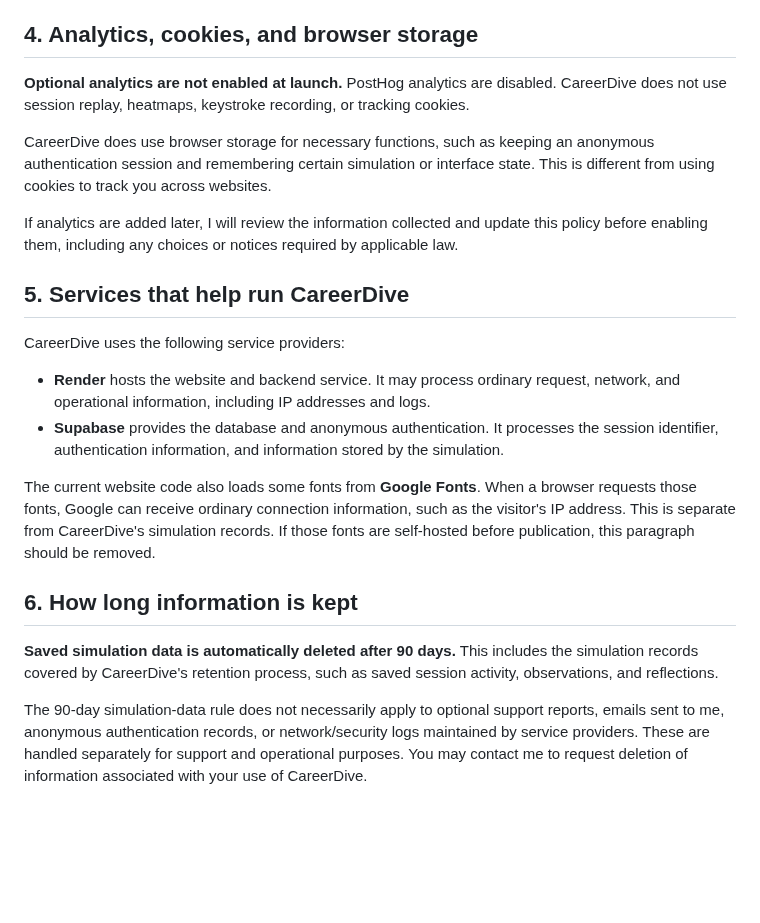
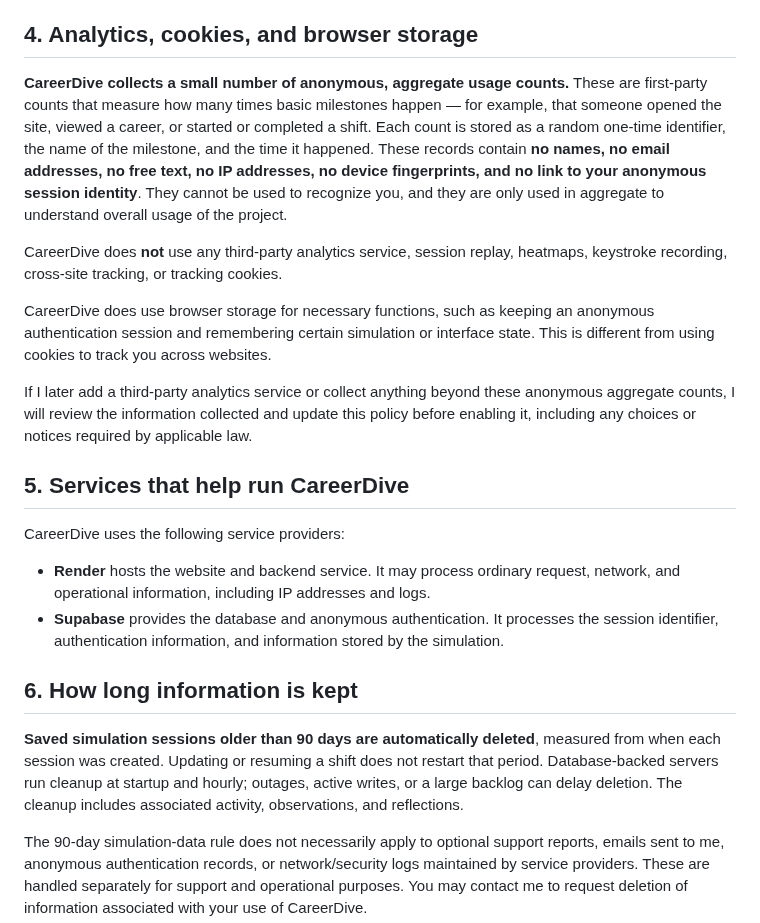
Before and after one commit to zaidkan/CareerDive, a Markdown page: docs/planning/PRIVACY-POLICY.md, the part around one of its changes. Drawn GitHub-style; blank space fills up the shorter version.

```diff
--- a/docs/planning/PRIVACY-POLICY.md
+++ b/docs/planning/PRIVACY-POLICY.md
@@ -40,11 +40,13 @@ CareerDive does **not** sell personal information, build advertising profiles, r
 
 ## 4. Analytics, cookies, and browser storage
 
-**Optional analytics are not enabled at launch.** PostHog analytics are disabled. CareerDive does not use session replay, heatmaps, keystroke recording, or tracking cookies.
+**CareerDive collects a small number of anonymous, aggregate usage counts.** These are first-party counts that measure how many times basic milestones happen — for example, that someone opened the site, viewed a career, or started or completed a shift. Each count is stored as a random one-time identifier, the name of the milestone, and the time it happened. These records contain **no names, no email addresses, no free text, no IP addresses, no device fingerprints, and no link to your anonymous session identity**. They cannot be used to recognize you, and they are only used in aggregate to understand overall usage of the project.
+
+CareerDive does **not** use any third-party analytics service, session replay, heatmaps, keystroke recording, cross-site tracking, or tracking cookies.
 
 CareerDive does use browser storage for necessary functions, such as keeping an anonymous authentication session and remembering certain simulation or interface state. This is different from using cookies to track you across websites.
 
-If analytics are added later, I will review the information collected and update this policy before enabling them, including any choices or notices required by applicable law.
+If I later add a third-party analytics service or collect anything beyond these anonymous aggregate counts, I will review the information collected and update this policy before enabling it, including any choices or notices required by applicable law.
 
 ## 5. Services that help run CareerDive
 
@@ -53,11 +55,9 @@ CareerDive uses the following service providers:
 - **Render** hosts the website and backend service. It may process ordinary request, network, and operational information, including IP addresses and logs.
 - **Supabase** provides the database and anonymous authentication. It processes the session identifier, authentication information, and information stored by the simulation.
 
-The current website code also loads some fonts from **Google Fonts**. When a browser requests those fonts, Google can receive ordinary connection information, such as the visitor's IP address. This is separate from CareerDive's simulation records. If those fonts are self-hosted before publication, this paragraph should be removed.
-
 ## 6. How long information is kept
 
-**Saved simulation data is automatically deleted after 90 days.** This includes the simulation records covered by CareerDive's retention process, such as saved session activity, observations, and reflections.
+**Saved simulation sessions older than 90 days are automatically deleted**, measured from when each session was created. Updating or resuming a shift does not restart that period. Database-backed servers run cleanup at startup and hourly; outages, active writes, or a large backlog can delay deletion. The cleanup includes associated activity, observations, and reflections.
 
 The 90-day simulation-data rule does not necessarily apply to optional support reports, emails sent to me, anonymous authentication records, or network/security logs maintained by service providers. These are handled separately for support and operational purposes. You may contact me to request deletion of information associated with your use of CareerDive.
 
```
Also changed, not shown: other parts of docs/planning/PRIVACY-POLICY.md (+1 -1 lines), README.md (+46 -18 lines), docs/media/README.md (added, +26 -0 lines), docs/media/desk-os-demo.gif (added), docs/media/desk-os.jpg (added), docs/media/home.jpg (added), docs/media/soc-office.jpg (added), 6 other files.
